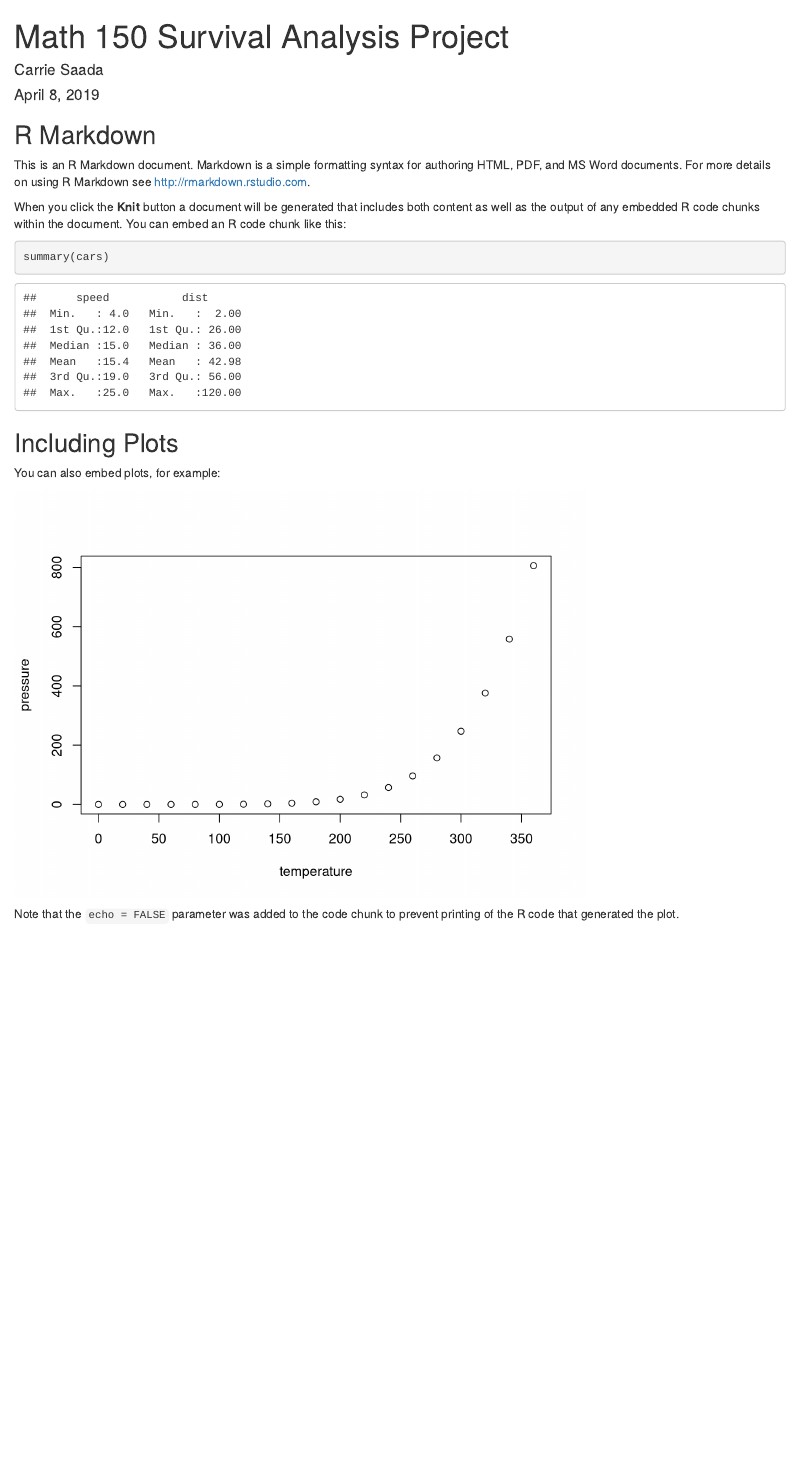
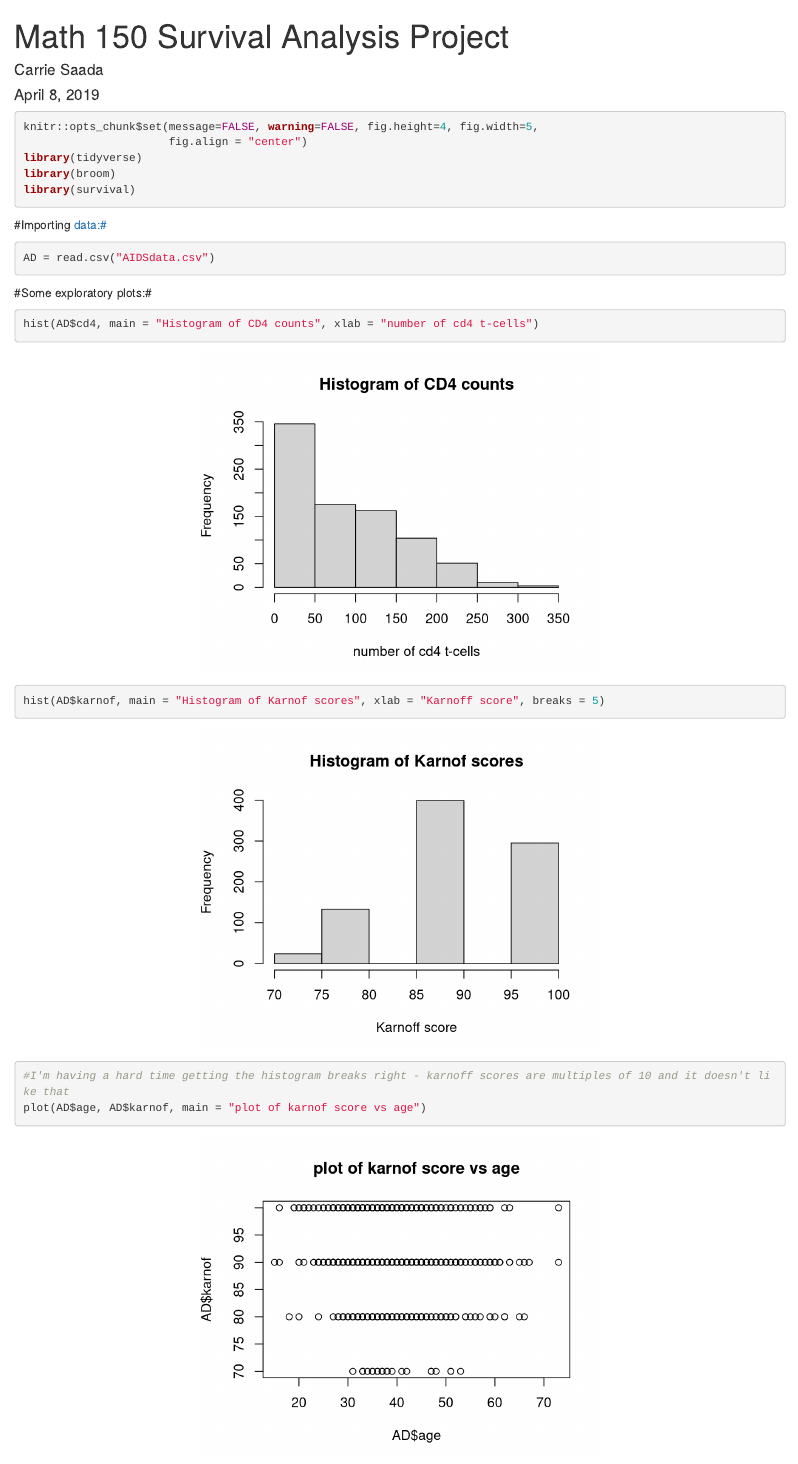
Before and after one commit to csaada/math150-survival, an R Markdown document (survival-project.Rmd): the page in a window 1100 px wide, from its top. Rendered offline with R 4.5, knitr and Pandoc, with nearby package versions.

Commit message:
exploratory graphs for project deadline 1

````diff
--- a/survival-project.Rmd
+++ b/survival-project.Rmd
@@ -5,23 +5,24 @@ date: "April 8, 2019"
 output: html_document
 ---
 
-```{r setup, include=FALSE}
-knitr::opts_chunk$set(echo = TRUE)
+```{r global_options, include=TRUE, message=FALSE, warning=FALSE}
+knitr::opts_chunk$set(message=FALSE, warning=FALSE, fig.height=4, fig.width=5,
+                      fig.align = "center")
+library(tidyverse)
+library(broom)
+library(survival)
 ```
 
-## R Markdown
+#Importing data:#
 
-This is an R Markdown document. Markdown is a simple formatting syntax for authoring HTML, PDF, and MS Word documents. For more details on using R Markdown see <http://rmarkdown.rstudio.com>.
-
-When you click the **Knit** button a document will be generated that includes both content as well as the output of any embedded R code chunks within the document. You can embed an R code chunk like this:
-
-```{r cars}
-summary(cars)
+```{r}
+AD = read.csv("AIDSdata.csv")
 ```
 
-## Including Plots
+#Some exploratory plots:#
 
-You can also embed plots, for example:
-
-```{r pressure, echo=FALSE}
-plot(pressure)
+```{r}
+hist(AD$cd4, main = "Histogram of CD4 counts", xlab = "number of cd4 t-cells")
+hist(AD$karnof, main = "Histogram of Karnof scores", xlab = "Karnoff score", breaks = 5)
+#I'm having a hard time getting the histogram breaks right - karnoff scores are multiples of 10 and it doesn't like that
+plot(AD$age, AD$karnof, main = "plot of karnof score vs age")
@@ -30 +30,0 @@ plot(pressure)
-Note that the `echo = FALSE` parameter was added to the code chunk to prevent printing of the R code that generated the plot.
````
Also changed, not shown: survival-project.Rmd (2 more changed lines).
